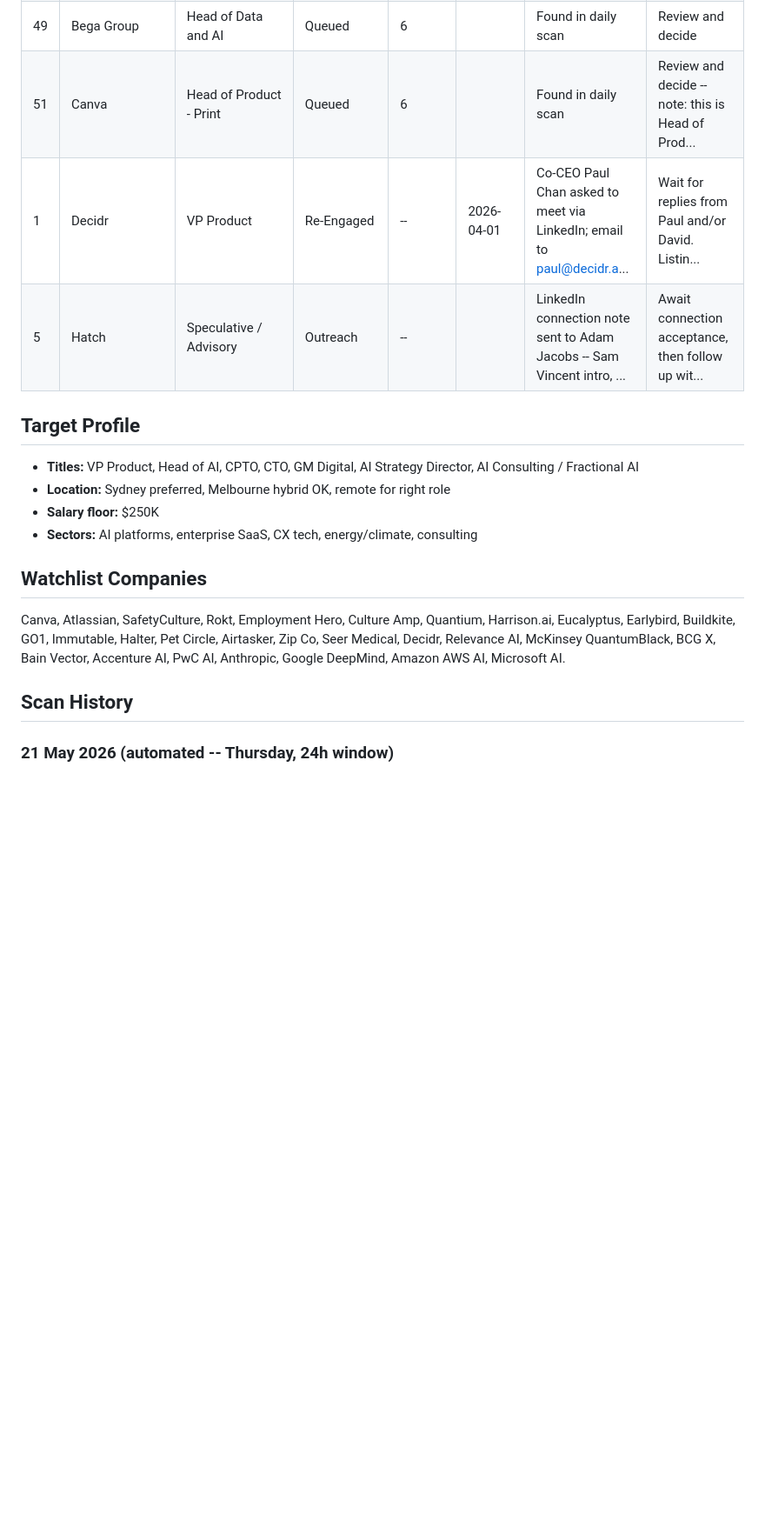
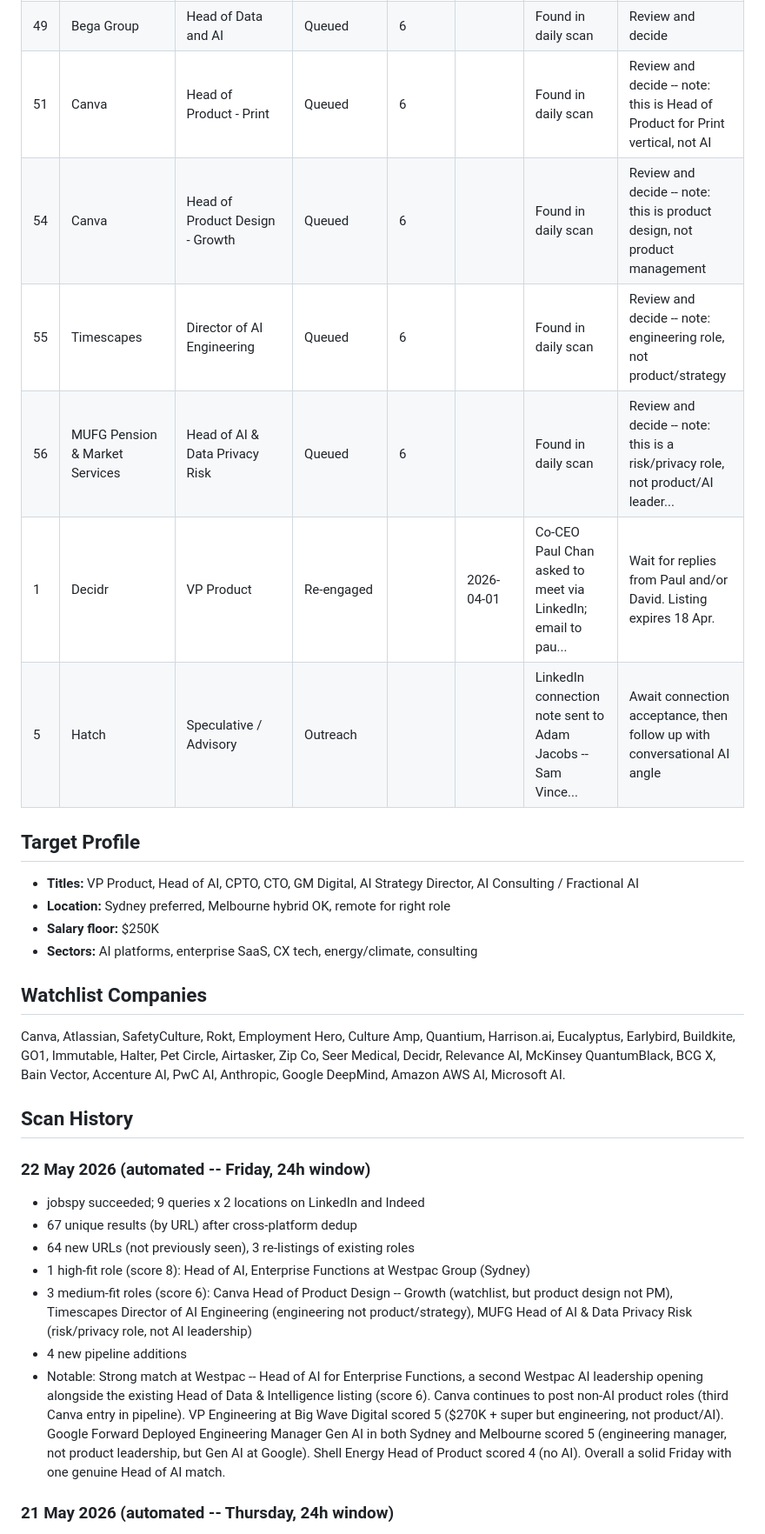
Before and after one commit to yannbc/energyreturn, a Markdown page: job-search-log.md, the part around one of its changes. Shown at 87% size. Drawn GitHub-style; blank space fills up the shorter version.

Commit message:
Daily job scan: 22 May 2026

```diff
--- a/job-search-log.md
+++ b/job-search-log.md
@@ -49,10 +50,12 @@ Last updated: 21 May 2026
 | 46 | Genesys | Senior Director, Global Professional Services Operations & Strategy | Queued | 6 |  | Found in daily scan | Review and decide
 | 47 | nbn Australia | General Manager AI Value and Delivery | Queued | 6 |  | Found in daily scan | Review and decide
 | 49 | Bega Group | Head of Data and AI | Queued | 6 |  | Found in daily scan | Review and decide
-| 51 | Canva | Head of Product - Print | Queued | 6 |  | Found in daily scan | Review and decide -- note: this is Head of Prod...
-| 1 | Decidr | VP Product | Re-Engaged | -- | 2026-04-01 | Co-CEO Paul Chan asked to meet via LinkedIn; email to paul@decidr.a... | Wait for replies from Paul and/or David. Listin... | **Likely stale (375 days since Co-CEO Paul Chan asked to meet via LinkedIn; email to paul@d...) -- chase or close**
-| 5 | Hatch | Speculative / Advisory | Outreach | -- |  | LinkedIn connection note sent to Adam Jacobs -- Sam Vincent intro, ... | Await connection acceptance, then follow up wit... | **Likely stale (34 days since LinkedIn connection note sent to Adam Jacobs -- Sam Vincent ...) -- chase or close**
-
+| 51 | Canva | Head of Product - Print | Queued | 6 |  | Found in daily scan | Review and decide -- note: this is Head of Product for Print vertical, not AI
+| 54 | Canva | Head of Product Design - Growth | Queued | 6 |  | Found in daily scan | Review and decide -- note: this is product design, not product management
+| 55 | Timescapes | Director of AI Engineering | Queued | 6 |  | Found in daily scan | Review and decide -- note: engineering role, not product/strategy
+| 56 | MUFG Pension & Market Services | Head of AI & Data Privacy Risk | Queued | 6 |  | Found in daily scan | Review and decide -- note: this is a risk/privacy role, not product/AI leader...
+| 1 | Decidr | VP Product | Re-engaged |  | 2026-04-01 | Co-CEO Paul Chan asked to meet via LinkedIn; email to pau... | Wait for replies from Paul and/or David. Listing expires 18 Apr. | **Likely stale (376 days since last action) -- chase or close**
+| 5 | Hatch | Speculative / Advisory | Outreach |  |  | LinkedIn connection note sent to Adam Jacobs -- Sam Vince... | Await connection acceptance, then follow up with conversational AI angle | **Likely stale (35 days since last action) -- chase or close**
 
 ## Target Profile
 
@@ -67,7 +70,20 @@ Canva, Atlassian, SafetyCulture, Rokt, Employment Hero, Culture Amp, Quantium, H
 
 
 
+
 ## Scan History
+
+### 22 May 2026 (automated -- Friday, 24h window)
+
+- jobspy succeeded; 9 queries x 2 locations on LinkedIn and Indeed
+- 67 unique results (by URL) after cross-platform dedup
+- 64 new URLs (not previously seen), 3 re-listings of existing roles
+- 1 high-fit role (score 8): Head of AI, Enterprise Functions at Westpac Group (Sydney)
+- 3 medium-fit roles (score 6): Canva Head of Product Design -- Growth (watchlist, but product design not PM), Timescapes Director of AI Engineering (engineering not product/strategy), MUFG Head of AI & Data Privacy Risk (risk/privacy role, not AI leadership)
+- 4 new pipeline additions
+- Notable: Strong match at Westpac -- Head of AI for Enterprise Functions, a second Westpac AI leadership opening alongside the existing Head of Data & Intelligence listing (score 6). Canva continues to post non-AI product roles (third Canva entry in pipeline). VP Engineering at Big Wave Digital scored 5 ($270K + super but engineering, not product/AI). Google Forward Deployed Engineering Manager Gen AI in both Sydney and Melbourne scored 5 (engineering manager, not product leadership, but Gen AI at Google). Shell Energy Head of Product scored 4 (no AI). Overall a solid Friday with one genuine Head of AI match.
+
+
 
 ### 21 May 2026 (automated -- Thursday, 24h window)
 
```
Also changed, not shown: other parts of job-search-log.md (+16 -9 lines).
